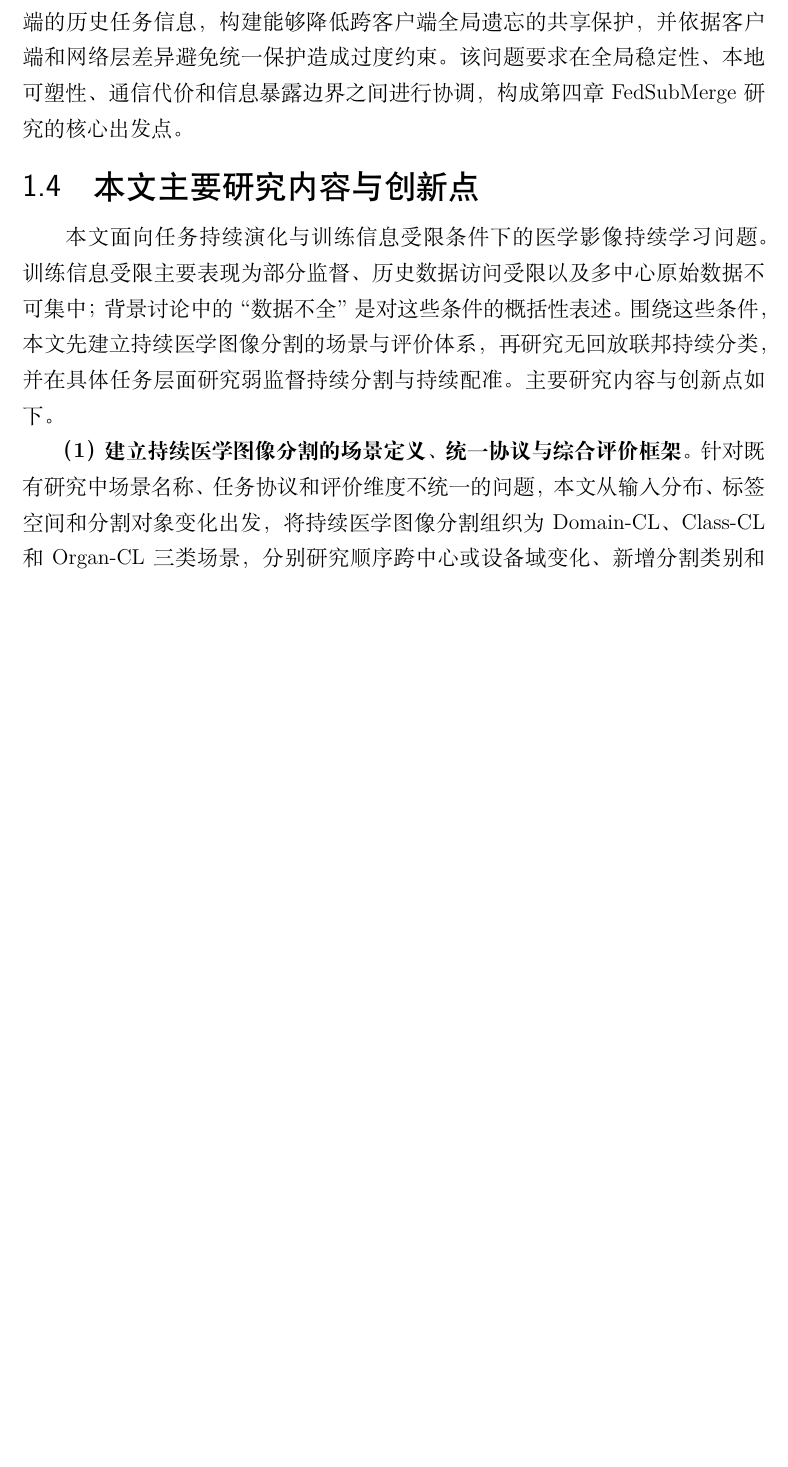
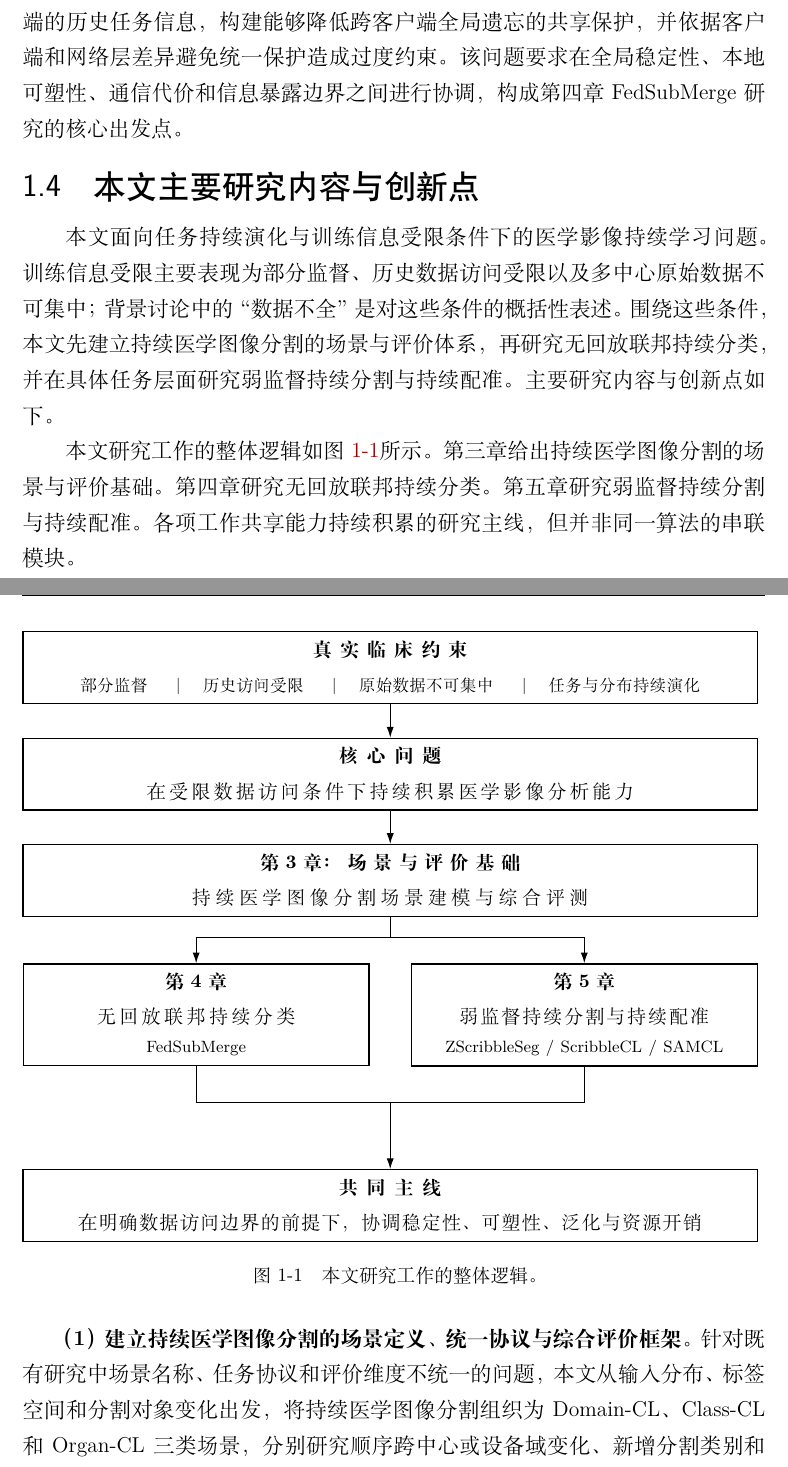
Before and after one commit to DLwbm123/phd-thesis, a LaTeX thesis (main.tex, which reads chapters/ch01_introduction.tex, figures/ch01/thesis_work_logic.tex): part of page 29 of 121 before the commit and two parts of pages 29 and 30 of 121 after it, the two joined at a grey line, cut so that both start at the same text, the shorter picture padded with empty space. Compiled offline with XeLaTeX.

Commit message:
thesis: add chapter one work logic figure

```diff
--- a/chapters/ch01_introduction.tex
+++ b/chapters/ch01_introduction.tex
@@ -209,6 +209,15 @@ ZScribbleSeg 将研究重点进一步前移至涂鸦形式本身，分析标注
 
 本文面向任务持续演化与训练信息受限条件下的医学影像持续学习问题。训练信息受限主要表现为部分监督、历史数据访问受限以及多中心原始数据不可集中；背景讨论中的“数据不全”是对这些条件的概括性表述。围绕这些条件，本文先建立持续医学图像分割的场景与评价体系，再研究无回放联邦持续分类，并在具体任务层面研究弱监督持续分割与持续配准。主要研究内容与创新点如下。
 
+本文研究工作的整体逻辑如图~\ref{fig:thesis-work-logic}所示。第三章给出持续医学图像分割的场景与评价基础。第四章研究无回放联邦持续分类。第五章研究弱监督持续分割与持续配准。各项工作共享能力持续积累的研究主线，但并非同一算法的串联模块。
+
+\begin{figure}[H]
+  \centering
+  \resizebox{\textwidth}{!}{\input{figures/ch01/thesis_work_logic.tex}}
+  \caption{本文研究工作的整体逻辑。}
+  \label{fig:thesis-work-logic}
+\end{figure}
+
 \textbf{（1）建立持续医学图像分割的场景定义、统一协议与综合评价框架。}
 针对既有研究中场景名称、任务协议和评价维度不统一的问题，本文从输入分布、标签空间和分割对象变化出发，将持续医学图像分割组织为 Domain-CL、Class-CL 和 Organ-CL 三类场景，分别研究顺序跨中心或设备域变化、新增分割类别和跨器官任务。三类场景在统一的数据组织、任务序列和测试协议下进行比较。除平均性能与遗忘外，本文从当前任务学习和未见任务表现出发提出 RMA 与 E-FWT 等评价指标，并结合必要的资源维度分析持续学习方法在稳定性、可塑性、前向能力和开销之间的取舍。该研究的贡献在于把医学含义明确的场景、可复现实验协议和多维能力评价纳入同一基准，而不是以单一最终性能或遗忘量概括方法行为。
 
--- /dev/null
+++ b/figures/ch01/thesis_work_logic.tex
@@ -0,0 +1,65 @@
+\begin{tikzpicture}[
+  font=\small,
+  box/.style={
+    rectangle,
+    draw=black,
+    fill=white,
+    text=black,
+    line width=0.7pt,
+    align=center,
+    inner xsep=8pt,
+    inner ysep=5pt
+  },
+  widebox/.style={box, text width=13.7cm, minimum height=1.15cm},
+  methodbox/.style={box, text width=6.15cm, minimum height=1.42cm},
+  arrow/.style={
+    -{Latex[length=2.1mm,width=1.4mm]},
+    draw=black,
+    line width=0.7pt
+  },
+  node distance=6.5mm and 10mm
+]
+
+\node[widebox] (constraints) {
+  \textbf{真实临床约束}\\[2pt]
+  \footnotesize 部分监督 \quad｜\quad 历史访问受限 \quad｜\quad 原始数据不可集中 \quad｜\quad 任务与分布持续演化
+};
+
+\node[widebox, below=of constraints] (question) {
+  \textbf{核心问题}\\[2pt]
+  在受限数据访问条件下持续积累医学影像分析能力
+};
+
+\node[widebox, below=of question] (benchmark) {
+  \textbf{第3章：场景与评价基础}\\[2pt]
+  持续医学图像分割场景建模与综合评测
+};
+
+\node[methodbox, below left=9mm and 4mm of benchmark.south] (chapter4) {
+  \textbf{第4章}\\[2pt]
+  无回放联邦持续分类\\[-1pt]
+  \footnotesize FedSubMerge
+};
+
+\node[methodbox, below right=9mm and 4mm of benchmark.south] (chapter5) {
+  \textbf{第5章}\\[2pt]
+  弱监督持续分割与持续配准\\[-1pt]
+  \footnotesize ZScribbleSeg / ScribbleCL / SAMCL
+};
+
+\coordinate (merge) at ($(chapter4.south)!0.5!(chapter5.south)+(0,-7mm)$);
+
+\node[widebox, below=13mm of merge] (goal) {
+  \textbf{共同主线}\\[2pt]
+  在明确数据访问边界的前提下，协调稳定性、可塑性、泛化与资源开销
+};
+
+\draw[arrow] (constraints) -- (question);
+\draw[arrow] (question) -- (benchmark);
+\draw[arrow] (benchmark.south) -- ++(0,-4mm) -| (chapter4.north);
+\draw[arrow] (benchmark.south) -- ++(0,-4mm) -| (chapter5.north);
+\draw[draw=black, line width=0.7pt] (chapter4.south) |- (merge);
+\draw[draw=black, line width=0.7pt] (chapter5.south) |- (merge);
+\draw[arrow] (merge) -- (goal.north);
+
+\end{tikzpicture}
--- a/main.tex
+++ b/main.tex
@@ -12,6 +12,9 @@
 \usepackage{booktabs}
 \usepackage{array}
 \usepackage{graphicx}
+\usepackage{float}
+\usepackage{tikz}
+\usetikzlibrary{arrows.meta,positioning,calc}
 \usepackage{enumitem}
 \graphicspath{{figures/}}
 
```
